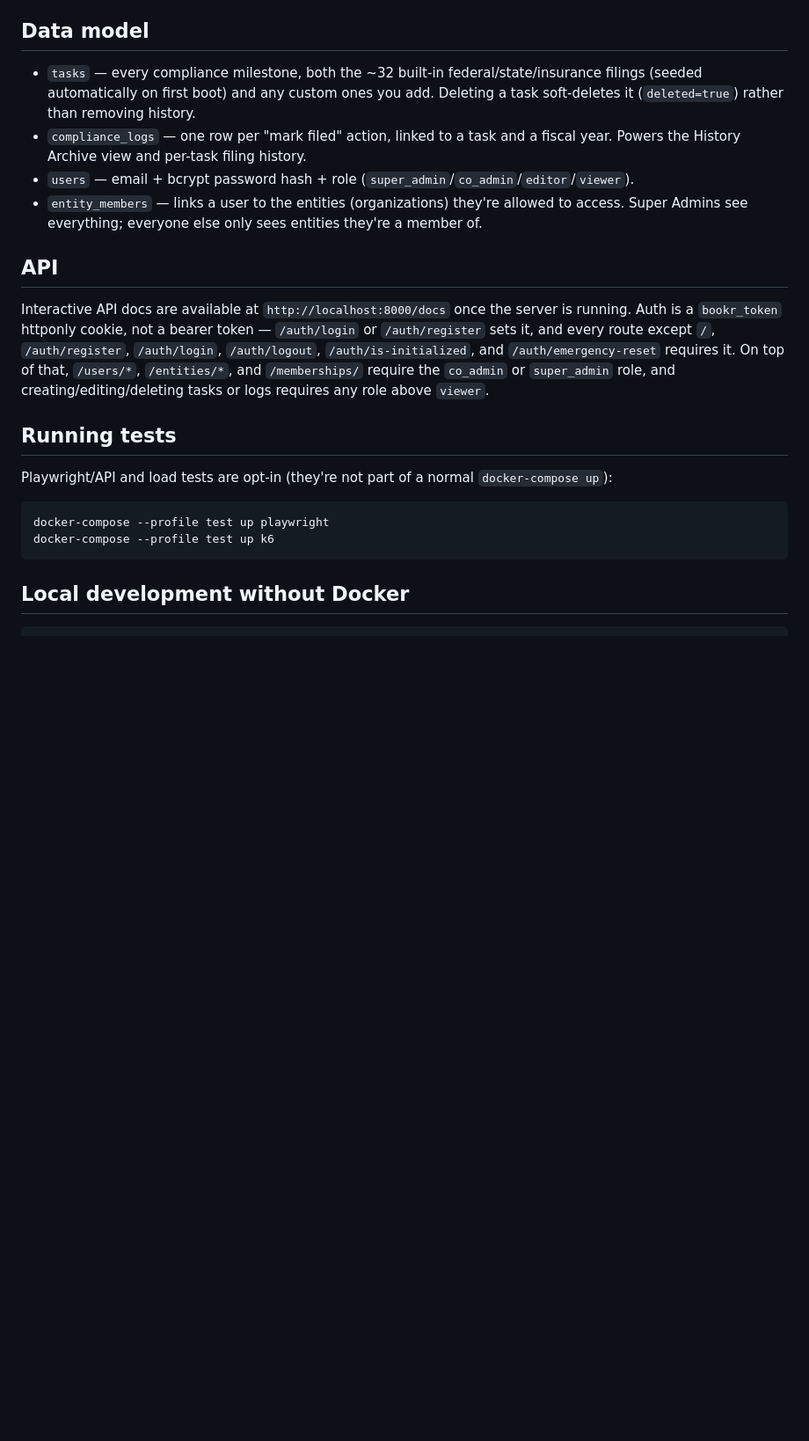
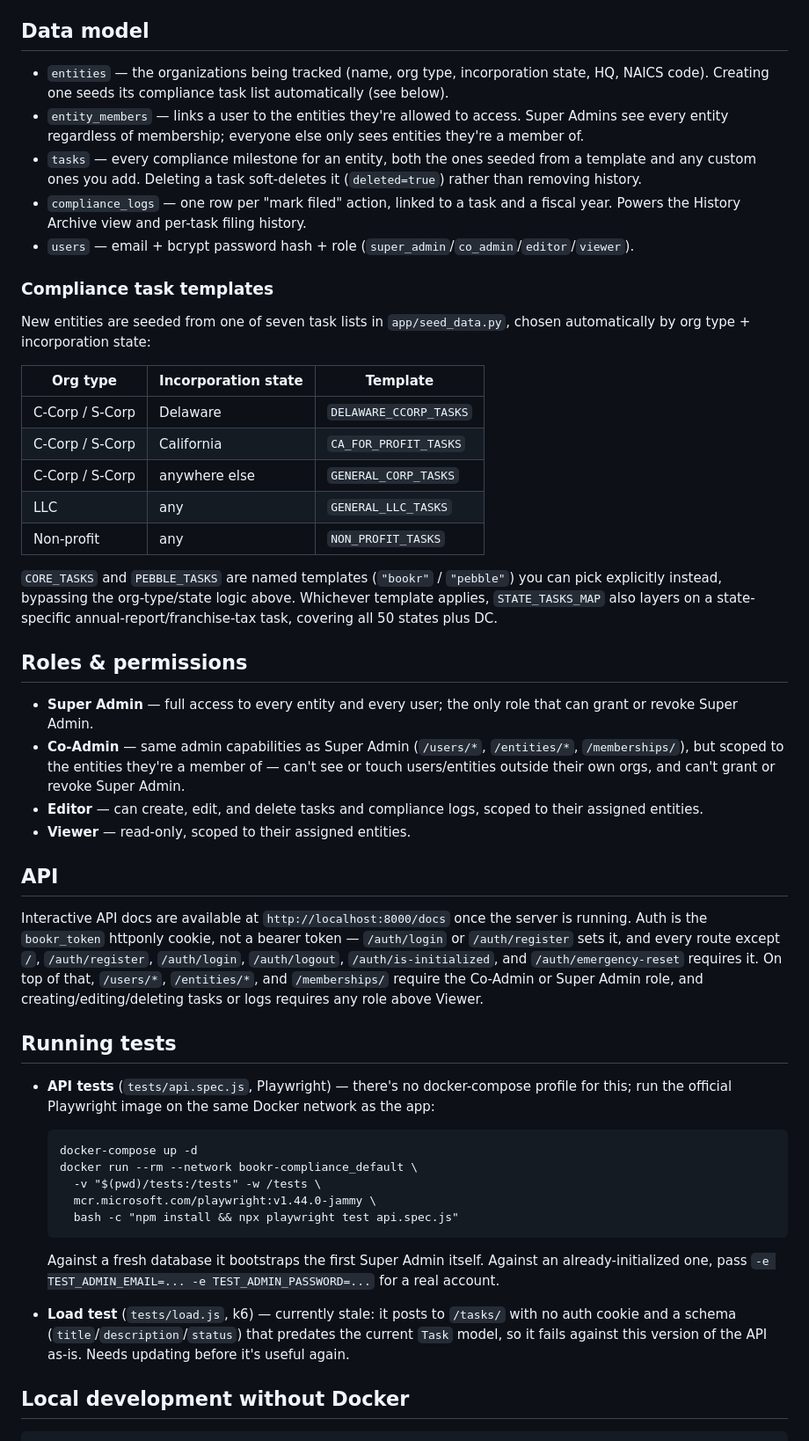
Before and after one commit to SooryaBalaji/bookr-compliance, a Markdown page: README.md, the part around one of its changes. Shown at 88% size. GitHub-like rendering; blank space fills up the shorter version.

Commit message:
docs: rewrite README to match the current app
Full pass over the README against the actual code: document entities/
entity_members and the seven compliance-task templates (chosen by org
type + incorporation state, wired up in recent commits), add a
Roles & permissions section spelling out what each of the four roles
can actually do, note that Redis is provisioned but unused (the
emergency-reset rate limiter is in-memory only), fix the "Running
tests" section to describe how the Playwright/k6 tests actually run
(no docker-compose test profile exists) and flag that the k6 load test
is stale (no auth cookie, pre-rewrite schema).

Co-Authored-By: Claude Sonnet 5 <noreply@anthropic.com>

````diff
--- a/README.md
+++ b/README.md
@@ -24,23 +25,50 @@ Copy `.env.production.example` to `.env` on the server instead of the dev templa
 
 ## Data model
 
-- `tasks` — every compliance milestone, both the ~32 built-in federal/state/insurance filings (seeded automatically on first boot) and any custom ones you add. Deleting a task soft-deletes it (`deleted=true`) rather than removing history.
+- `entities` — the organizations being tracked (name, org type, incorporation state, HQ, NAICS code). Creating one seeds its compliance task list automatically (see below).
+- `entity_members` — links a user to the entities they're allowed to access. Super Admins see every entity regardless of membership; everyone else only sees entities they're a member of.
+- `tasks` — every compliance milestone for an entity, both the ones seeded from a template and any custom ones you add. Deleting a task soft-deletes it (`deleted=true`) rather than removing history.
 - `compliance_logs` — one row per "mark filed" action, linked to a task and a fiscal year. Powers the History Archive view and per-task filing history.
 - `users` — email + bcrypt password hash + role (`super_admin`/`co_admin`/`editor`/`viewer`).
-- `entity_members` — links a user to the entities (organizations) they're allowed to access. Super Admins see everything; everyone else only sees entities they're a member of.
+
+### Compliance task templates
+
+New entities are seeded from one of seven task lists in `app/seed_data.py`, chosen automatically by org type + incorporation state:
+
+| Org type | Incorporation state | Template |
+|---|---|---|
+| C-Corp / S-Corp | Delaware | `DELAWARE_CCORP_TASKS` |
+| C-Corp / S-Corp | California | `CA_FOR_PROFIT_TASKS` |
+| C-Corp / S-Corp | anywhere else | `GENERAL_CORP_TASKS` |
+| LLC | any | `GENERAL_LLC_TASKS` |
+| Non-profit | any | `NON_PROFIT_TASKS` |
+
+`CORE_TASKS` and `PEBBLE_TASKS` are named templates (`"bookr"` / `"pebble"`) you can pick explicitly instead, bypassing the org-type/state logic above. Whichever template applies, `STATE_TASKS_MAP` also layers on a state-specific annual-report/franchise-tax task, covering all 50 states plus DC.
+
+## Roles & permissions
+
+- **Super Admin** — full access to every entity and every user; the only role that can grant or revoke Super Admin.
+- **Co-Admin** — same admin capabilities as Super Admin (`/users/*`, `/entities/*`, `/memberships/`), but scoped to the entities they're a member of — can't see or touch users/entities outside their own orgs, and can't grant or revoke Super Admin.
+- **Editor** — can create, edit, and delete tasks and compliance logs, scoped to their assigned entities.
+- **Viewer** — read-only, scoped to their assigned entities.
 
 ## API
 
-Interactive API docs are available at `http://localhost:8000/docs` once the server is running. Auth is a `bookr_token` httponly cookie, not a bearer token — `/auth/login` or `/auth/register` sets it, and every route except `/`, `/auth/register`, `/auth/login`, `/auth/logout`, `/auth/is-initialized`, and `/auth/emergency-reset` requires it. On top of that, `/users/*`, `/entities/*`, and `/memberships/` require the `co_admin` or `super_admin` role, and creating/editing/deleting tasks or logs requires any role above `viewer`.
+Interactive API docs are available at `http://localhost:8000/docs` once the server is running. Auth is the `bookr_token` httponly cookie, not a bearer token — `/auth/login` or `/auth/register` sets it, and every route except `/`, `/auth/register`, `/auth/login`, `/auth/logout`, `/auth/is-initialized`, and `/auth/emergency-reset` requires it. On top of that, `/users/*`, `/entities/*`, and `/memberships/` require the Co-Admin or Super Admin role, and creating/editing/deleting tasks or logs requires any role above Viewer.
 
 ## Running tests
 
-Playwright/API and load tests are opt-in (they're not part of a normal `docker-compose up`):
+- **API tests** (`tests/api.spec.js`, Playwright) — there's no docker-compose profile for this; run the official Playwright image on the same Docker network as the app:
+  ```
+  docker-compose up -d
+  docker run --rm --network bookr-compliance_default \
+    -v "$(pwd)/tests:/tests" -w /tests \
+    mcr.microsoft.com/playwright:v1.44.0-jammy \
+    bash -c "npm install && npx playwright test api.spec.js"
+  ```
+  Against a fresh database it bootstraps the first Super Admin itself. Against an already-initialized one, pass `-e TEST_ADMIN_EMAIL=... -e TEST_ADMIN_PASSWORD=...` for a real account.
 
-```
-docker-compose --profile test up playwright
-docker-compose --profile test up k6
-```
+- **Load test** (`tests/load.js`, k6) — currently stale: it posts to `/tasks/` with no auth cookie and a schema (`title`/`description`/`status`) that predates the current `Task` model, so it fails against this version of the API as-is. Needs updating before it's useful again.
 
 ## Local development without Docker
 
````
Also changed, not shown: other parts of README.md (+5 -4 lines).
